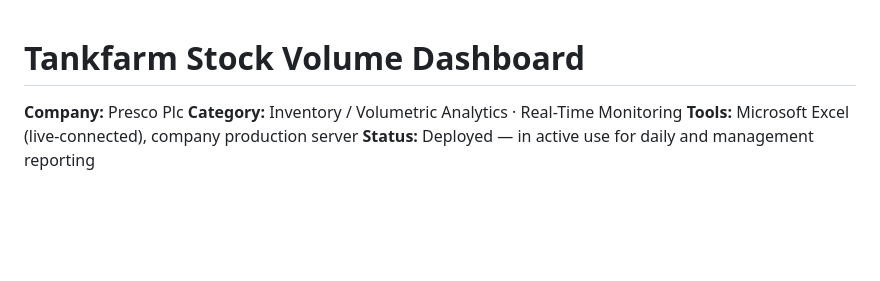
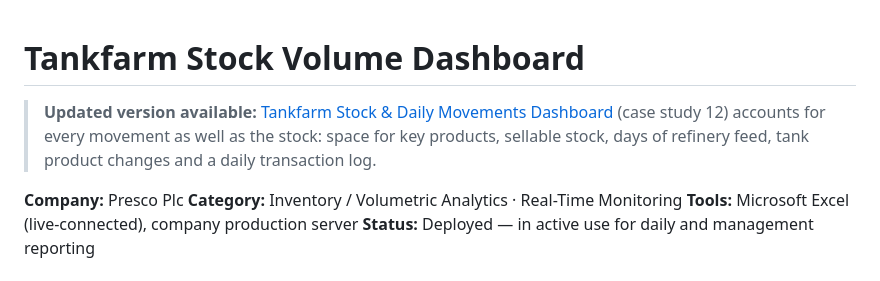
Before and after one commit to alloy-analytics/manufacturing-analytics, a Markdown page: case-studies/04-tankfarm-volumetric.md, the part around the change. GitHub-like rendering; blank space fills up the shorter version.

```diff
--- a/case-studies/04-tankfarm-volumetric.md
+++ b/case-studies/04-tankfarm-volumetric.md
@@ -1,4 +1,6 @@
 # Tankfarm Stock Volume Dashboard
+
+> **Updated version available:** [Tankfarm Stock & Daily Movements Dashboard](12-tankfarm-stock-movements.md) (case study 12) accounts for every movement as well as the stock: space for key products, sellable stock, days of refinery feed, tank product changes and a daily transaction log.
 
 **Company:** Presco Plc
 **Category:** Inventory / Volumetric Analytics · Real-Time Monitoring
```
Also changed, not shown: README.md (+1 -0 lines), case-studies/08-factory-data-system.md (+1 -1 lines), case-studies/12-tankfarm-stock-movements.md (added, +110 -0 lines), screenshots/12-tankfarm-cards.png (added), screenshots/12-tankfarm-movements.png (added), screenshots/12-tankfarm-overview.png (added), screenshots/12-tankfarm-stock.png (added), 1 other file.
